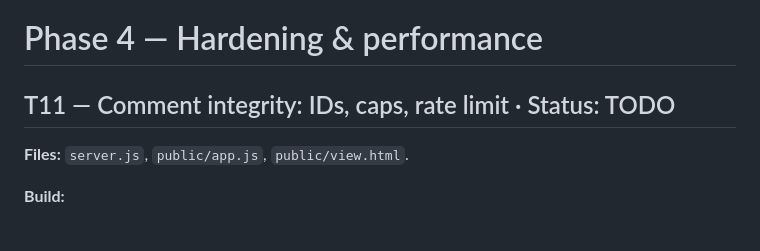
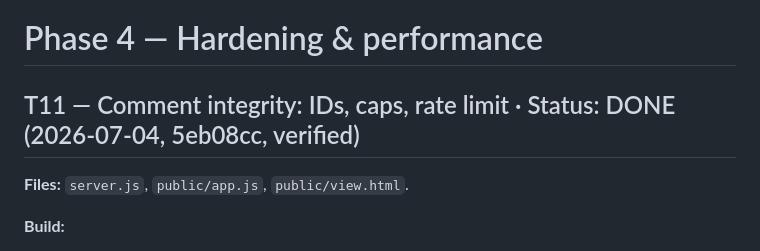
Before and after one commit to psilonaut8/adbrief, a Markdown page: PLAN.md, the part around the change. GitHub-like rendering.

Commit message:
PLAN: T11 verified

```diff
--- a/PLAN.md
+++ b/PLAN.md
@@ -219,7 +219,7 @@ A senior reviewer will verify each task after completion using the "Verify" sect
 
 # Phase 4 — Hardening & performance
 
-## T11 — Comment integrity: IDs, caps, rate limit · Status: TODO
+## T11 — Comment integrity: IDs, caps, rate limit · Status: DONE (2026-07-04, 5eb08cc, verified)
 
 **Files:** `server.js`, `public/app.js`, `public/view.html`.
 
```
